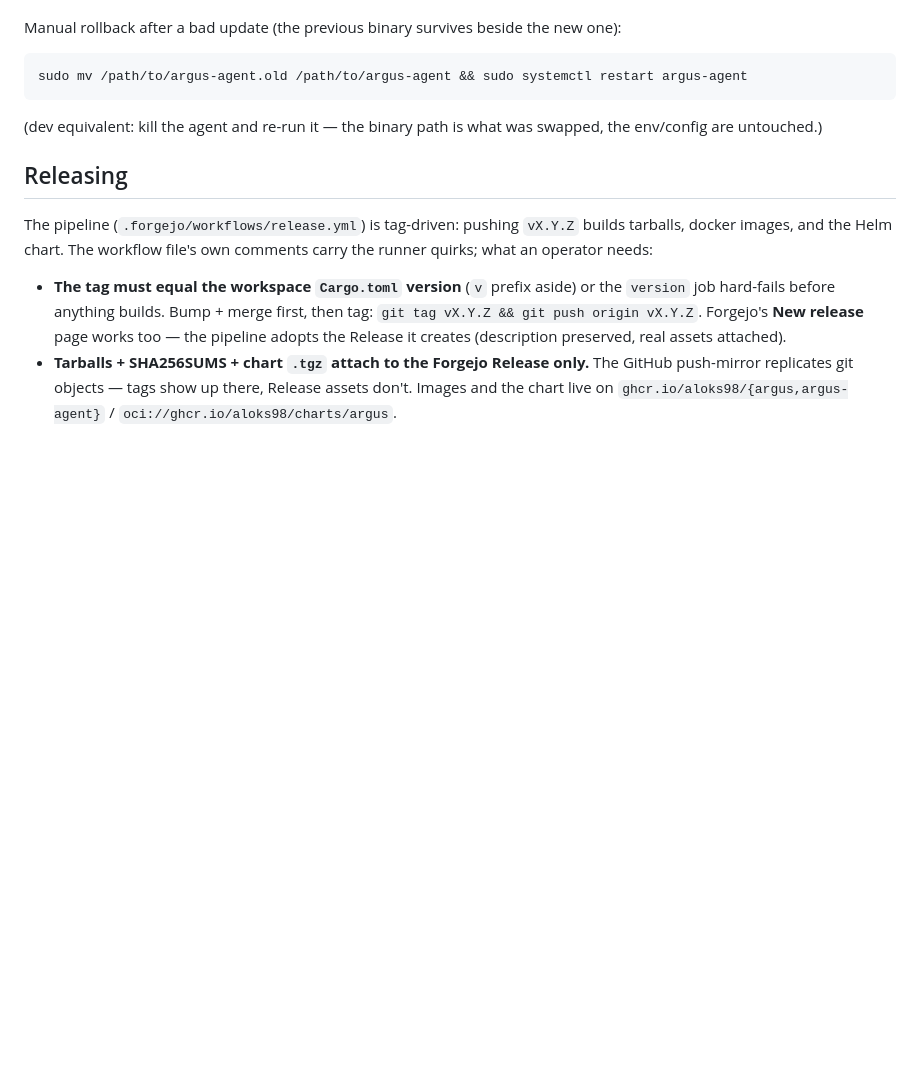
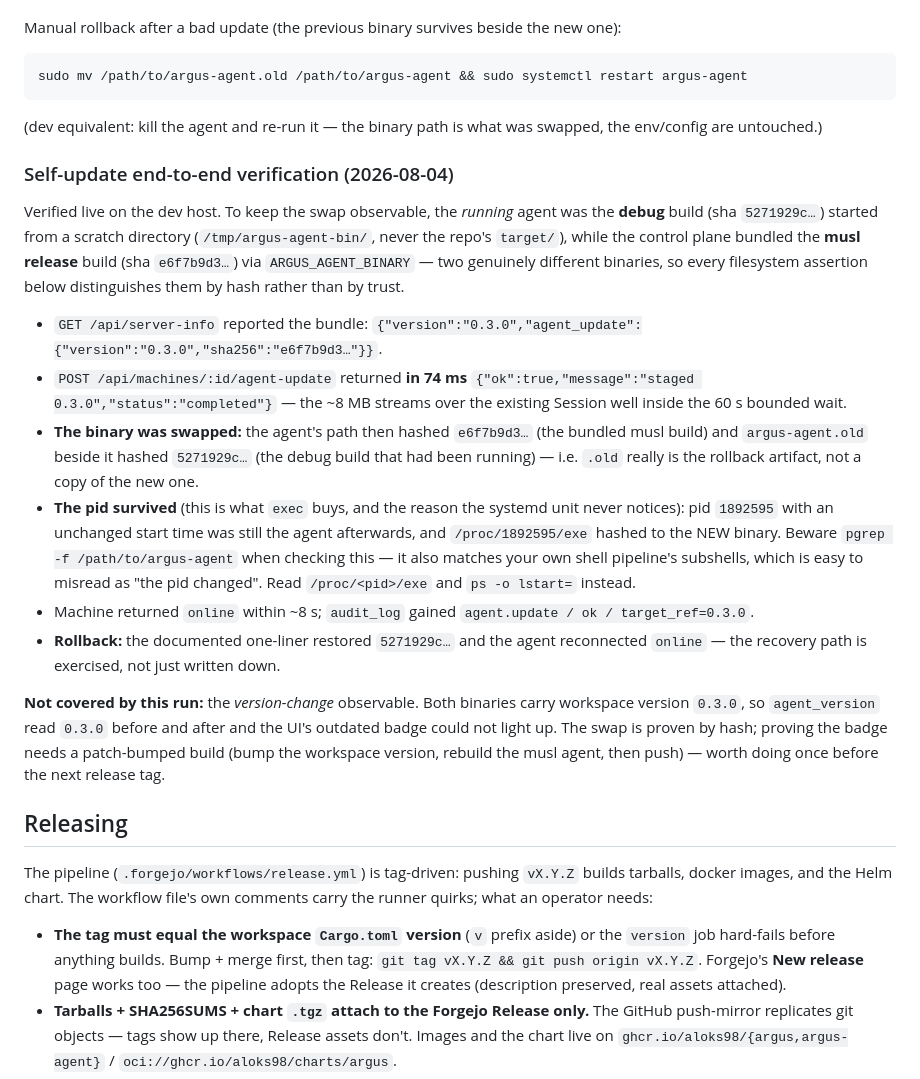
Before and after one commit to aloks98/argus, a Markdown page: docs/DEV.md, the part around the change. Drawn GitHub-style; blank space fills up the shorter version.

Commit message:
docs(update): record the self-update live E2E, incl. the untested version-change observable
Co-Authored-By: Claude Fable 5 <noreply@anthropic.com>
Claude-Session: https://claude.ai/code/session_01MVXnPpNeLjTTUwToLPSeWv

```diff
--- a/docs/DEV.md
+++ b/docs/DEV.md
@@ -1425,6 +1425,42 @@ new one):
 (dev equivalent: kill the agent and re-run it — the binary path is what was
 swapped, the env/config are untouched.)
 
+### Self-update end-to-end verification (2026-08-04)
+
+Verified live on the dev host. To keep the swap observable, the *running*
+agent was the **debug** build (sha `5271929c…`) started from a scratch
+directory (`/tmp/argus-agent-bin/`, never the repo's `target/`), while the
+control plane bundled the **musl release** build (sha `e6f7b9d3…`) via
+`ARGUS_AGENT_BINARY` — two genuinely different binaries, so every filesystem
+assertion below distinguishes them by hash rather than by trust.
+
+- `GET /api/server-info` reported the bundle:
+  `{"version":"0.3.0","agent_update":{"version":"0.3.0","sha256":"e6f7b9d3…"}}`.
+- `POST /api/machines/:id/agent-update` returned **in 74 ms**
+  `{"ok":true,"message":"staged 0.3.0","status":"completed"}` — the ~8 MB
+  streams over the existing Session well inside the 60 s bounded wait.
+- **The binary was swapped:** the agent's path then hashed `e6f7b9d3…` (the
+  bundled musl build) and `argus-agent.old` beside it hashed `5271929c…`
+  (the debug build that had been running) — i.e. `.old` really is the
+  rollback artifact, not a copy of the new one.
+- **The pid survived** (this is what `exec` buys, and the reason the systemd
+  unit never notices): pid `1892595` with an unchanged start time was still
+  the agent afterwards, and `/proc/1892595/exe` hashed to the NEW binary.
+  Beware `pgrep -f /path/to/argus-agent` when checking this — it also matches
+  your own shell pipeline's subshells, which is easy to misread as "the pid
+  changed". Read `/proc/<pid>/exe` and `ps -o lstart=` instead.
+- Machine returned `online` within ~8 s; `audit_log` gained
+  `agent.update / ok / target_ref=0.3.0`.
+- **Rollback:** the documented one-liner restored `5271929c…` and the agent
+  reconnected `online` — the recovery path is exercised, not just written down.
+
+**Not covered by this run:** the *version-change* observable. Both binaries
+carry workspace version `0.3.0`, so `agent_version` read `0.3.0` before and
+after and the UI's outdated badge could not light up. The swap is proven by
+hash; proving the badge needs a patch-bumped build (bump the workspace
+version, rebuild the musl agent, then push) — worth doing once before the
+next release tag.
+
 ## Releasing
 
 The pipeline (`.forgejo/workflows/release.yml`) is tag-driven: pushing
```
